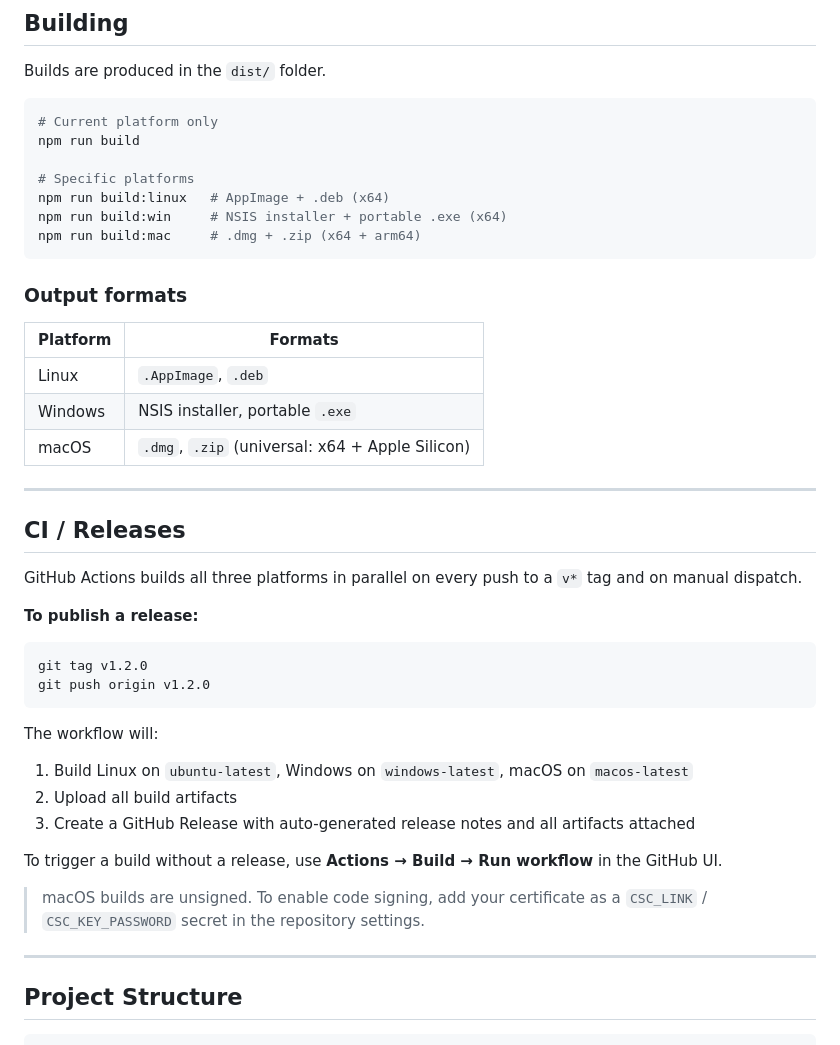
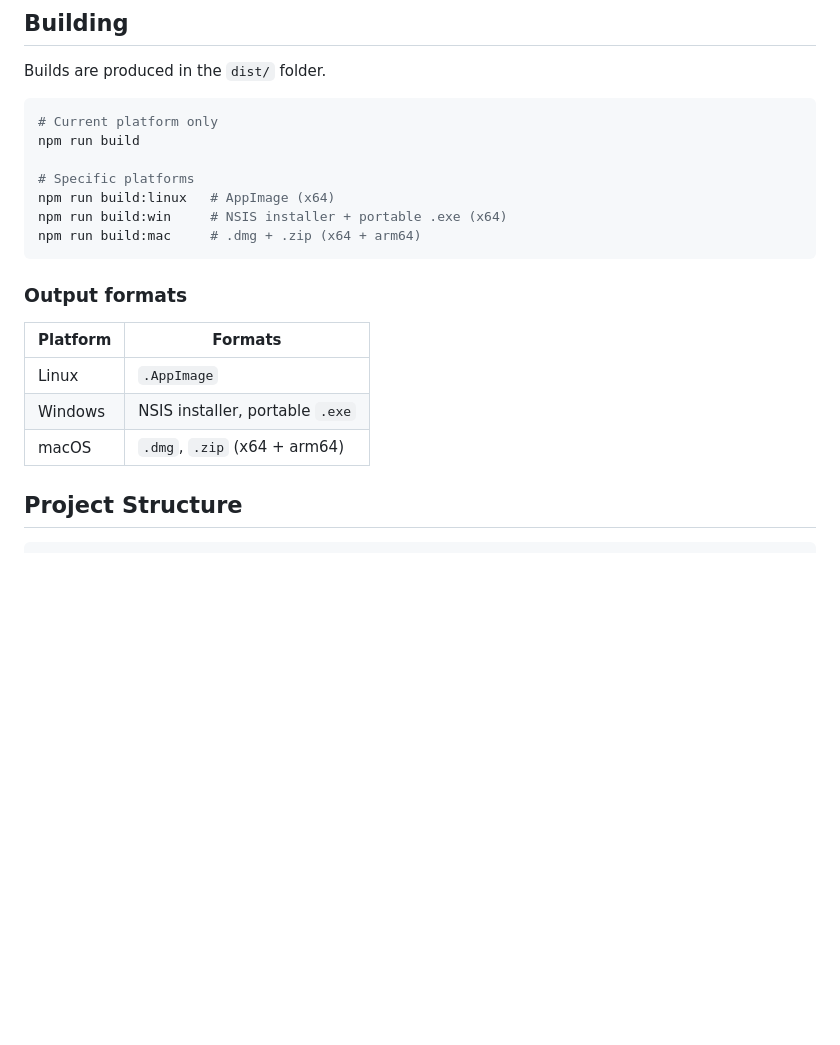
Before and after one commit to JaeGao/HAR-File-Viewer, a Markdown page: README.md, the part around the change. GitHub-like rendering; blank space fills up the shorter version.

````diff
--- a/README.md
+++ b/README.md
@@ -62,7 +62,7 @@ Builds are produced in the `dist/` folder.
 npm run build
 
 # Specific platforms
-npm run build:linux   # AppImage + .deb (x64)
+npm run build:linux   # AppImage (x64)
 npm run build:win     # NSIS installer + portable .exe (x64)
 npm run build:mac     # .dmg + .zip (x64 + arm64)
 ```
@@ -71,33 +71,9 @@ npm run build:mac     # .dmg + .zip (x64 + arm64)
 
 | Platform | Formats |
 |----------|---------|
-| Linux    | `.AppImage`, `.deb` |
+| Linux    | `.AppImage` |
 | Windows  | NSIS installer, portable `.exe` |
-| macOS    | `.dmg`, `.zip` (universal: x64 + Apple Silicon) |
-
----
-
-## CI / Releases
-
-GitHub Actions builds all three platforms in parallel on every push to a `v*` tag and on manual dispatch.
-
-**To publish a release:**
-
-```bash
-git tag v1.2.0
-git push origin v1.2.0
-```
-
-The workflow will:
-1. Build Linux on `ubuntu-latest`, Windows on `windows-latest`, macOS on `macos-latest`
-2. Upload all build artifacts
-3. Create a GitHub Release with auto-generated release notes and all artifacts attached
-
-To trigger a build without a release, use **Actions → Build → Run workflow** in the GitHub UI.
-
-> macOS builds are unsigned. To enable code signing, add your certificate as a `CSC_LINK` / `CSC_KEY_PASSWORD` secret in the repository settings.
-
----
+| macOS    | `.dmg`, `.zip` (x64 + arm64) |
 
 ## Project Structure
 
````
